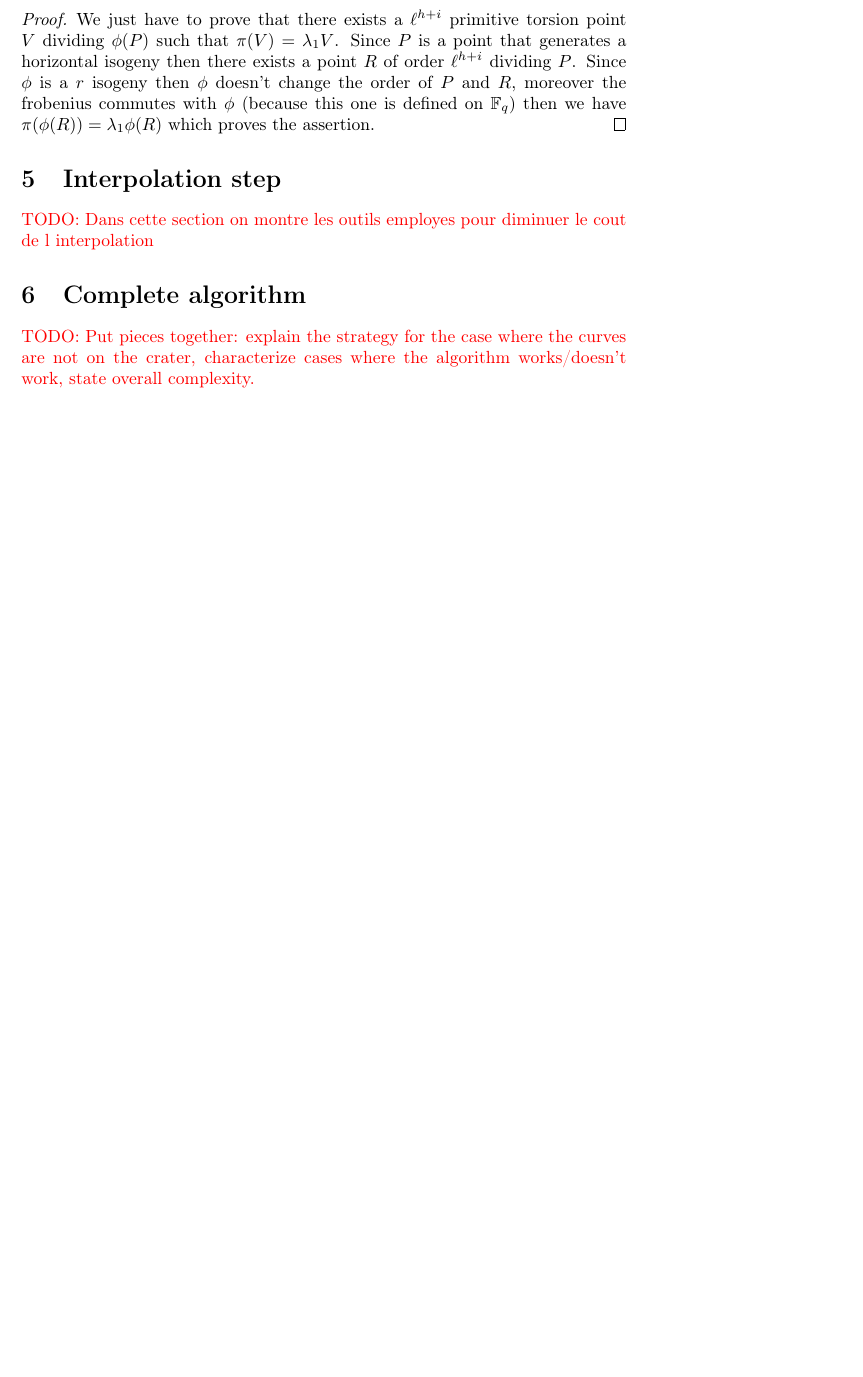
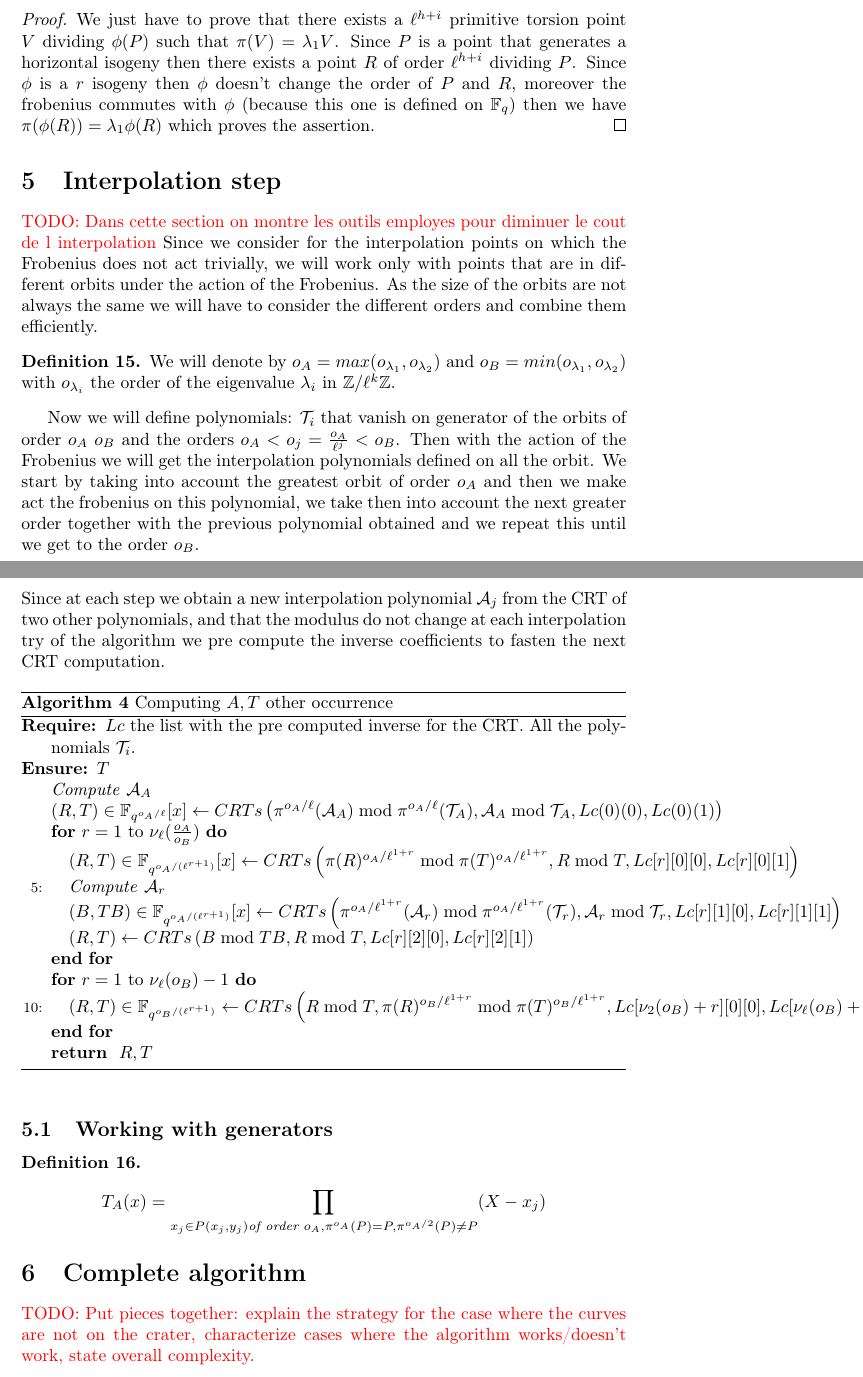
Before and after one commit to Hugounenq-Cyril/Two_curves_on_a_volcano, a LaTeX paper (explicit-isogenies.tex): part of page 10 of 12 before the commit and two parts of pages 10 and 11 of 13 after it, the two joined at a grey line, cut so that both start at the same text, the shorter picture padded with empty space. Compiled offline with pdfLaTeX.

Commit message:
debut section 5

```diff
--- a/explicit-isogenies.tex
+++ b/explicit-isogenies.tex
@@ -527,6 +528,43 @@ Since $P$ is a point that generates a horizontal isogeny then there exists a poi
 \section{Interpolation step}
 \label{sec:interpolation}
 \todo{Dans cette section on montre les outils employes pour diminuer le cout de l interpolation}
+Since we consider for the interpolation points on which the Frobenius does not act trivially, we will work only with points that are in different orbits under the action of the Frobenius. As the size of the orbits are not always the same we will have to consider the different orders and combine them efficiently.
+
+\begin{defi}
+We will denote by $o_A=max(o_{\lambda_1},o_{\lambda_2})$ and $o_B=min(o_{\lambda_1},o_{\lambda_2})$ with $o_{\lambda_i}$ the order of the eigenvalue $\lambda_i$ in $\mathbb{Z}/\ell^k\mathbb{Z}$.
+\end{defi}
+
+Now we will define polynomials: $\mathcal{T}_i$ that vanish on generator of the orbits of order $o_A$ $o_B$ and the orders $o_A < o_j=\frac{o_A}{\ell^j} < o_B$. Then with the action of the Frobenius we will get the interpolation polynomials defined on all the orbit. We start by taking into account the greatest orbit of order $o_A$ and then we make act the frobenius on this polynomial, we take then into account the next greater order together with the previous polynomial obtained and we repeat this until we get to the order $o_B$.
+\newline
+Since at each step we obtain a new interpolation polynomial $\mathcal{A}_j$ from the CRT of two other polynomials, and that the modulus do not change at each interpolation try of the algorithm we pre compute the inverse coefficients to fasten the next CRT computation.
+
+\begin{algorithm}
+\caption{\label{computingT2ir}Computing $A,T$ other occurrence}
+\begin{algorithmic}[5]
+\REQUIRE $Lc$ the list with the pre computed inverse for the CRT. All the polynomials $\mathcal{T}_i$.
+\ENSURE $T$
+\STATE \textit{Compute} $\mathcal{A}_A$ %\STATE $\left( \pi^{o_A/2}(\mathcal{T}_A),\pi^{o_A/2}(\mathcal{A}_A) \right) \gets \left( \mathcal{T}_A,\mathcal{A}_A \right) \in \mathbb{F}_q^{o_A}[x]$
+\STATE $\left( R,T \right) \in \mathbb{F}_{q^{o_A/\ell}}[x] \gets CRTs \left( \pi^{o_A/\ell}(\mathcal{A}_A) \bmod  \pi^{o_A/\ell}(\mathcal{T}_A),\mathcal{A}_A \bmod \mathcal{T}_A,Lc(0)(0),Lc(0)(1) \right)$
+\FOR{$r=1$ to $\nu_\ell(\frac{o_{A}}{o_{B}})$}%\STATE $\left( R_2=\pi(R)^{o_A/2^{1+r}} T_2=\pi(T)^{o_A/2^{1+r}} \right) \gets \left( R,T \right) \in \mathbb{F}_{q^{o_A/(2^r)}}$
+\STATE $\left( R , T \right) \in \mathbb{F}_{q^{o_A/(\ell^{r+1})}}[x] \gets CRTs \left( \pi(R)^{o_A/\ell^{1+r}} \bmod \pi(T)^{o_A/\ell^{1+r}}, R \bmod T,Lc[r][0][0],Lc[r][0][1] \right) $
+\STATE \textit{Compute} $\mathcal{A}_r$%\STATE $\left( \pi^{o_A/2^{1+r}}(\mathcal{T}_r), \pi^{o_A/2^{1+r}}(\mathcal{A}_r) \right) \gets \left( \mathcal{T}_r , \mathcal{A}_r \right) \in \mathbb{F}_{q^{o_A/(2^r)}}$
+\STATE $\left( B,TB \right)\in \mathbb{F}_{q^{o_A/(\ell^{r+1})}}[x]  \gets CRTs \left( \pi^{o_A/\ell^{1+r}}(\mathcal{A}_r) \bmod \pi^{o_A/\ell^{1+r}} (\mathcal{T}_r),\mathcal{A}_r \bmod \mathcal{T}_r,Lc[r][1][0],Lc[r][1][1] \right)$
+\STATE $\left( R,T \right) \gets CRTs \left(B \bmod TB, R \bmod T, Lc[r][2][0],Lc[r][2][1] \right) $
+\ENDFOR
+\FOR{$r=1$ to $\nu_\ell(o_B)-1$}%\STATE $\left( R_2=\pi(R)^{o_B/2^{1+r}}, T2=\pi(T)^{o_B/2^{1+r}} \right) \gets \left( R,T \right) \in \mathbb{F}_{q^{o_B/(2^r)}} $
+\STATE $\left( R , T \right)\in \mathbb{F}_{q^{o_B/(\ell^{r+1})}} \gets CRTs \left( R \bmod T ,\pi(R)^{o_B/\ell^{1+r}} \bmod \pi(T)^{o_B/\ell^{1+r}}, Lc[\nu_2(o_B)+r][0][0],Lc[\nu_\ell(o_B)+r][0][1] \right)$
+\ENDFOR
+\RETURN $R,T$
+\end{algorithmic}
+\end{algorithm}
+
+\subsection{Working with generators}
+
+\begin{defi}
+\[
+T_{A}(x)= \prod_{x_j \in P(x_j,y_j) \textit{of order } o_A, \pi^{o_A}(P)=P,\pi^{o_A/2}(P) \neq P}(X-x_j)
+\]
+\end{defi}
 
 %%%%%%%%%%%%%%%
 
```
Also changed, not shown: explicit-isogenies.tex (3 more changed lines).
